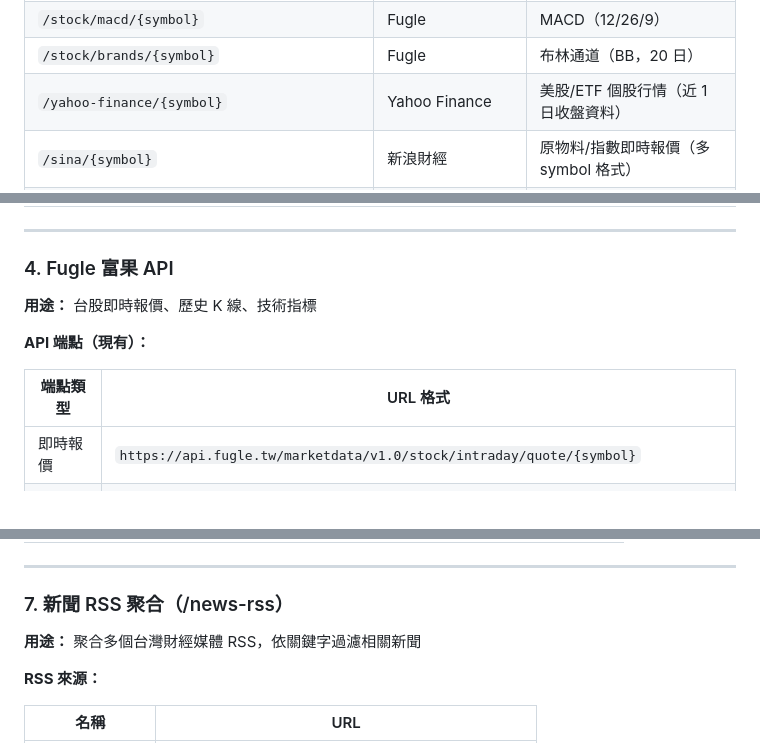
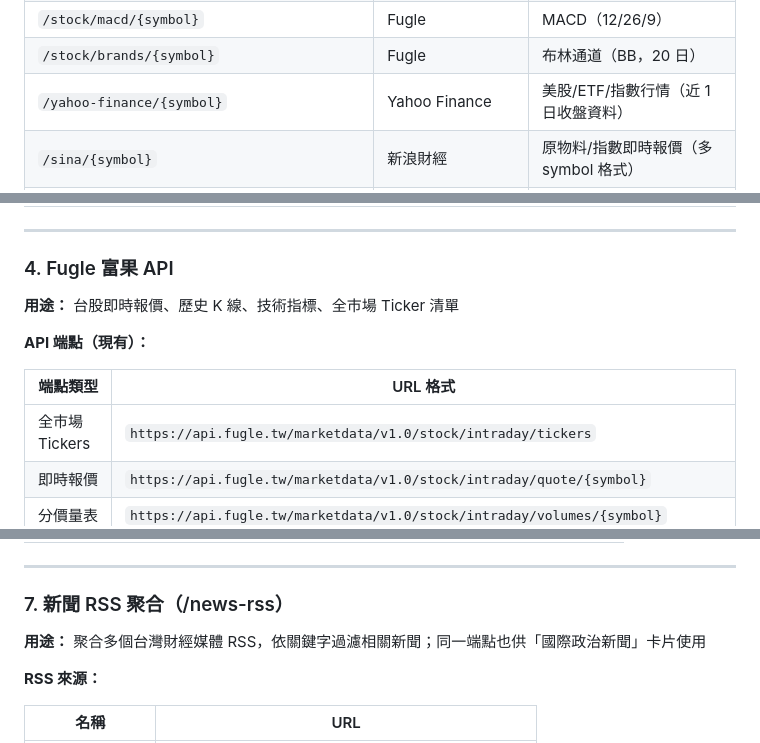
Before and after one commit to bau720123/stock, a Markdown page: README.md, 3 parts joined by grey strips. Drawn GitHub-style.

```diff
--- a/README.md
+++ b/README.md
@@ -90,7 +92,7 @@ fetch("https://histock.tw/stock/module/function.aspx", {
 | `/stock/kdj/{symbol}` | Fugle | KDJ 指標（9/3/3） |
 | `/stock/macd/{symbol}` | Fugle | MACD（12/26/9） |
 | `/stock/brands/{symbol}` | Fugle | 布林通道（BB，20 日） |
-| `/yahoo-finance/{symbol}` | Yahoo Finance | 美股/ETF 個股行情（近 1 日收盤資料） |
+| `/yahoo-finance/{symbol}` | Yahoo Finance | 美股/ETF/指數行情（近 1 日收盤資料） |
 | `/sina/{symbol}` | 新浪財經 | 原物料/指數即時報價（多 symbol 格式） |
 | `/debug-sina` | 新浪財經 | 批次查詢多個 Sina symbol 原始回應（除錯用） |
 | `/cnbc` | CNBC | 美股四大指數 + 盤前 Fair Value + TSM ADR |
@@ -137,12 +139,13 @@ fetch("https://histock.tw/stock/module/function.aspx", {
 
 ### 4. Fugle 富果 API
 
-**用途：** 台股即時報價、歷史 K 線、技術指標
+**用途：** 台股即時報價、歷史 K 線、技術指標、全市場 Ticker 清單
 
 **API 端點（現有）：**
 
 | 端點類型 | URL 格式 |
 |----------|----------|
+| 全市場 Tickers | `https://api.fugle.tw/marketdata/v1.0/stock/intraday/tickers` |
 | 即時報價 | `https://api.fugle.tw/marketdata/v1.0/stock/intraday/quote/{symbol}` |
 | 分價量表 | `https://api.fugle.tw/marketdata/v1.0/stock/intraday/volumes/{symbol}` |
 | 歷史K線 | `https://api.fugle.tw/marketdata/v1.0/stock/historical/candles/{symbol}?from=...&to=...&timeframe=D` |
@@ -198,7 +201,7 @@ https://www.taifex.com.tw/cht/quotesApi/getQuotes?objId={objId}
 
 ### 7. 新聞 RSS 聚合（/news-rss）
 
-**用途：** 聚合多個台灣財經媒體 RSS，依關鍵字過濾相關新聞
+**用途：** 聚合多個台灣財經媒體 RSS，依關鍵字過濾相關新聞；同一端點也供「國際政治新聞」卡片使用
 
 **RSS 來源：**
 
```
Also changed, not shown: other parts of README.md (+28 -14 lines).
